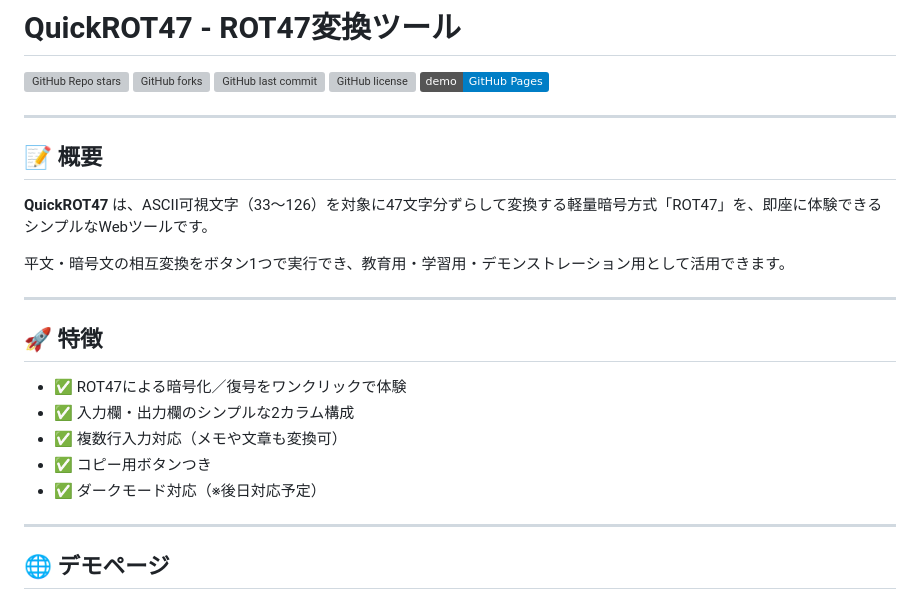
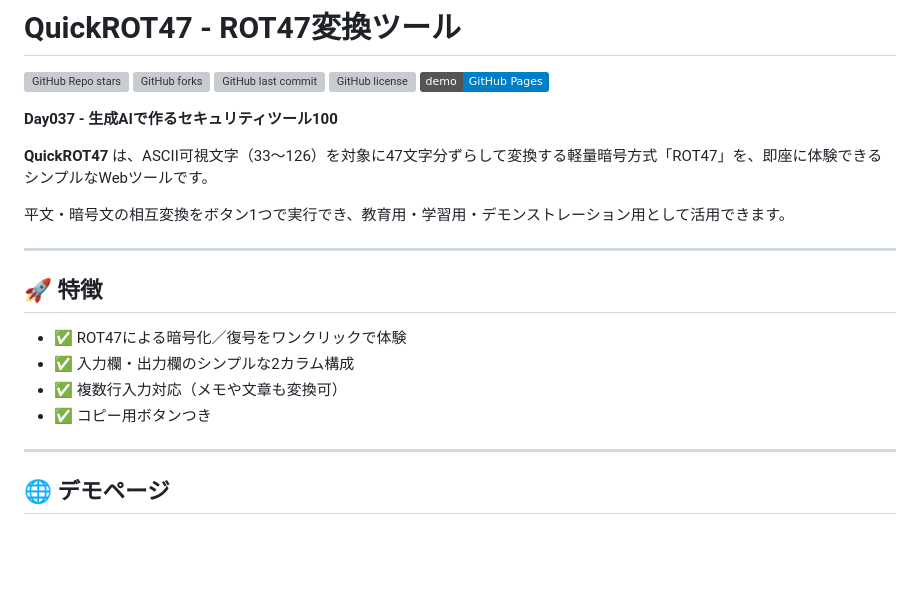
Before and after one commit to ipusiron/quick-rot47, a Markdown page: README.md, the part around the change. Drawn GitHub-style; badges without logos; blank space fills up the shorter version; grey boxes are pictures that could not be loaded.

Commit message:
README.md修正

```diff
--- a/README.md
+++ b/README.md
@@ -6,9 +6,7 @@
 ![GitHub license](https://img.shields.io/github/license/ipusiron/quick-rot47)
 [![GitHub Pages](https://img.shields.io/badge/demo-GitHub%20Pages-blue?logo=github)](https://ipusiron.github.io/quick-rot47/)
 
----
-
-## 📝 概要
+**Day037 - 生成AIで作るセキュリティツール100**
 
 **QuickROT47** は、ASCII可視文字（33〜126）を対象に47文字分ずらして変換する軽量暗号方式「ROT47」を、即座に体験できるシンプルなWebツールです。
 
@@ -22,7 +20,6 @@
 - ✅ 入力欄・出力欄のシンプルな2カラム構成
 - ✅ 複数行入力対応（メモや文章も変換可）
 - ✅ コピー用ボタンつき
-- ✅ ダークモード対応（※後日対応予定）
 
 ---
 
```
